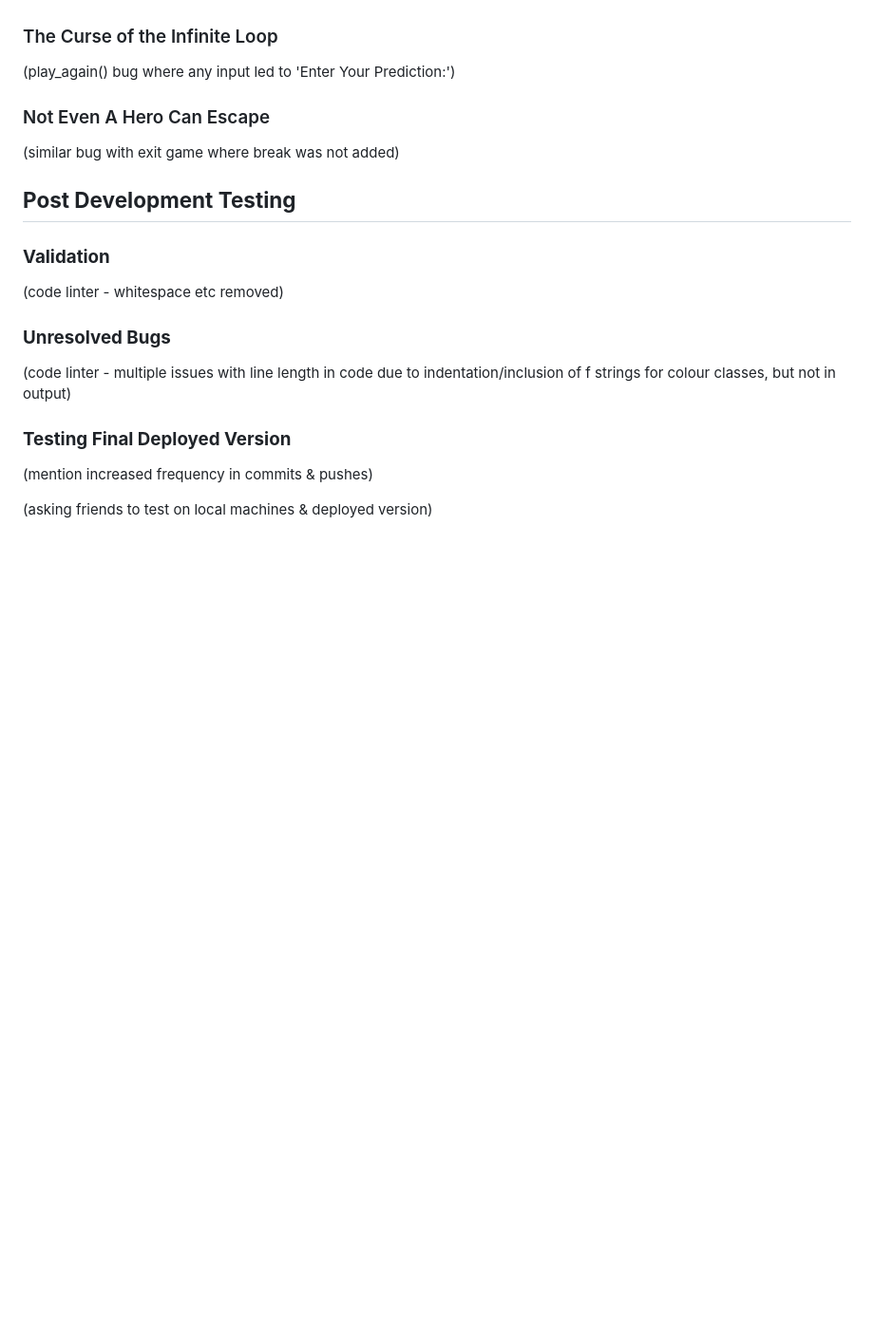
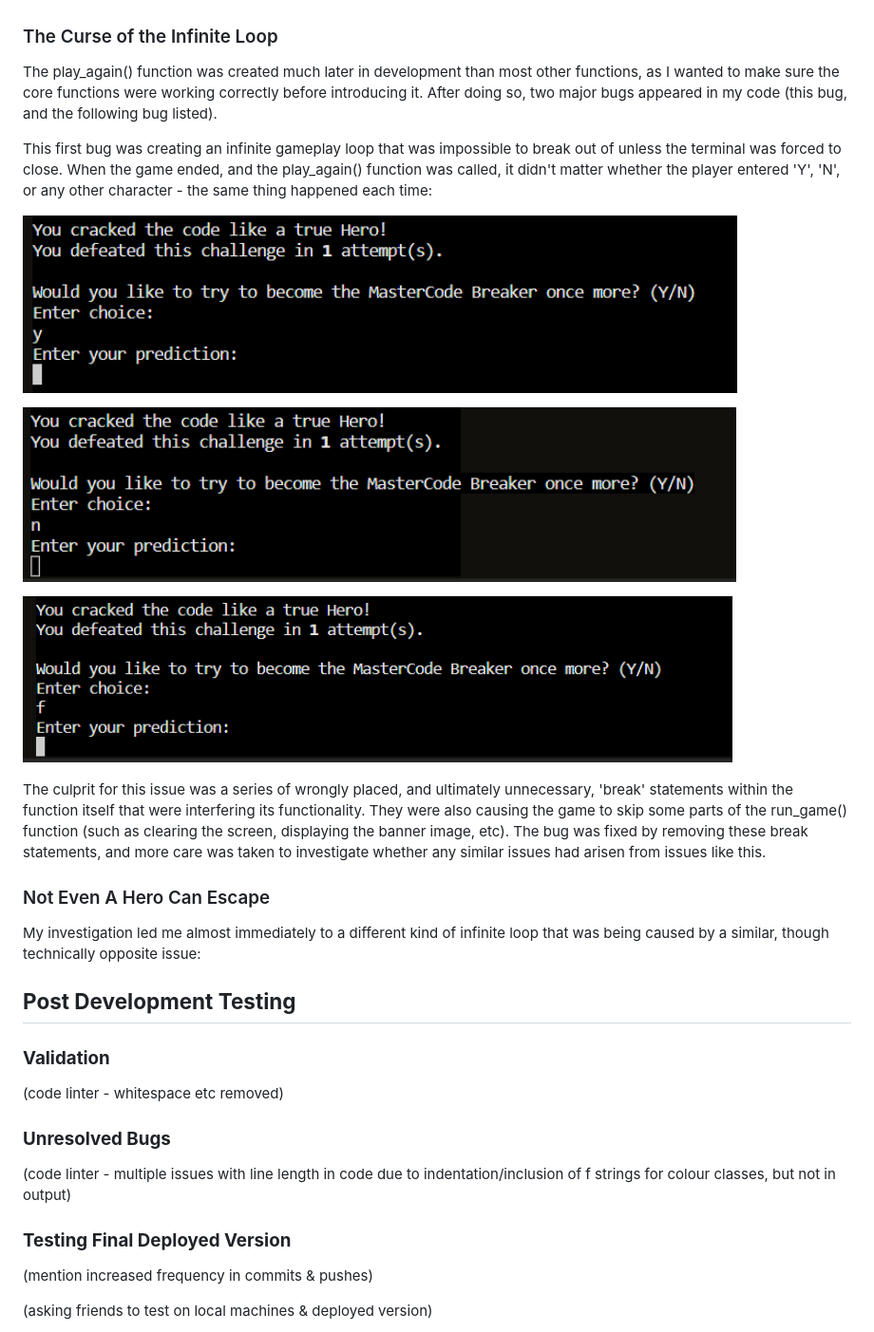
Before and after one commit to emmacadavra/code-breaker, a Markdown page: TESTING.md, the part around the change. Shown: that part at 95% size. Rendered like a GitHub page; pictures changed too: docs/images/infinite-loop-1.png (added), docs/images/infinite-loop-2.png (added), docs/images/infinite-loop-3.png (added); blank space fills up the shorter version.

Commit message:
Add to Infinite Loop section of TESTING

```diff
--- a/TESTING.md
+++ b/TESTING.md
@@ -110,11 +110,21 @@ Despite my previous issue with incorrectly attempting to call functions within p
 
 ### The Curse of the Infinite Loop
 
-(play_again() bug where any input led to 'Enter Your Prediction:')
+The play_again() function was created much later in development than most other functions, as I wanted to make sure the core functions were working correctly before introducing it. After doing so, two major bugs appeared in my code (this bug, and the following bug listed).
+
+This first bug was creating an infinite gameplay loop that was impossible to break out of unless the terminal was forced to close. When the game ended, and the play_again() function was called, it didn't matter whether the player entered 'Y', 'N', or any other character - the same thing happened each time:
+
+![Screenshot of infinite loop after answering 'Y' to play_again()](docs/images/infinite-loop-1.png)
+
+![Screenshot of infinite loop after answering 'N' to play_again()](docs/images/infinite-loop-2.png)
+
+![Screenshot of infinite loop after answering 'f' to play_again()](docs/images/infinite-loop-3.png)
+
+The culprit for this issue was a series of wrongly placed, and ultimately unnecessary, 'break' statements within the function itself that were interfering its functionality. They were also causing the game to skip some parts of the run_game() function (such as clearing the screen, displaying the banner image, etc). The bug was fixed by removing these break statements, and more care was taken to investigate whether any similar issues had arisen from issues like this.
 
 ### Not Even A Hero Can Escape
 
-(similar bug with exit game where break was not added)
+My investigation led me almost immediately to a different kind of infinite loop that was being caused by a similar, though technically opposite issue:
 
 ## **Post Development Testing**
 
```
